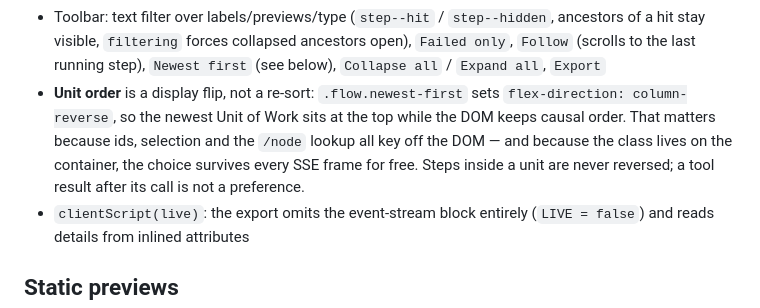
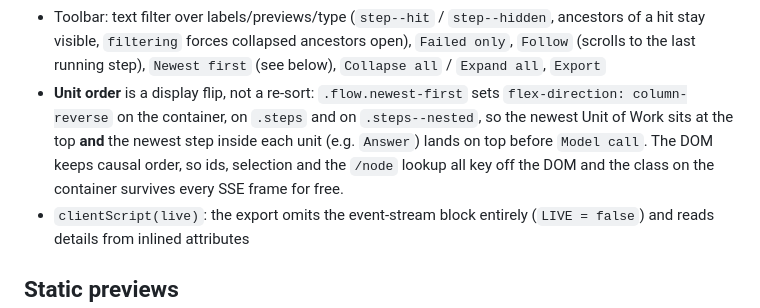
Before and after one commit to OlegG90/agent-flow-panel, a Markdown page: docs/panel.md, the part around the change. Drawn GitHub-style.

Commit message:
docs(panel): align Unit order description with newest-first inner reversal

```diff
--- a/docs/panel.md
+++ b/docs/panel.md
@@ -40,7 +40,7 @@ Client (`src/flow/panel-client.ts`, behaviour covered by `panel-client.test.ts`
 - `collapsed: Set<id>` keeps collapsed nodes between updates, `selectedId` — highlight `step--selected` + details panel
 - Details are fetched on select and refetched only when the selection or that step's `data-state` changes
 - Toolbar: text filter over labels/previews/type (`step--hit` / `step--hidden`, ancestors of a hit stay visible, `filtering` forces collapsed ancestors open), `Failed only`, `Follow` (scrolls to the last running step), `Newest first` (see below), `Collapse all` / `Expand all`, `Export`
-- **Unit order** is a display flip, not a re-sort: `.flow.newest-first` sets `flex-direction: column-reverse`, so the newest Unit of Work sits at the top while the DOM keeps causal order. That matters because ids, selection and the `/node` lookup all key off the DOM — and because the class lives on the container, the choice survives every SSE frame for free. Steps inside a unit are never reversed; a tool result after its call is not a preference.
+- **Unit order** is a display flip, not a re-sort: `.flow.newest-first` sets `flex-direction: column-reverse` on the container, on `.steps` and on `.steps--nested`, so the newest Unit of Work sits at the top **and** the newest step inside each unit (e.g. `Answer`) lands on top before `Model call`. The DOM keeps causal order, so ids, selection and the `/node` lookup all key off the DOM and the class on the container survives every SSE frame for free.
 - `clientScript(live)`: the export omits the event-stream block entirely (`LIVE = false`) and reads details from inlined attributes
 
 ## Static previews
```
